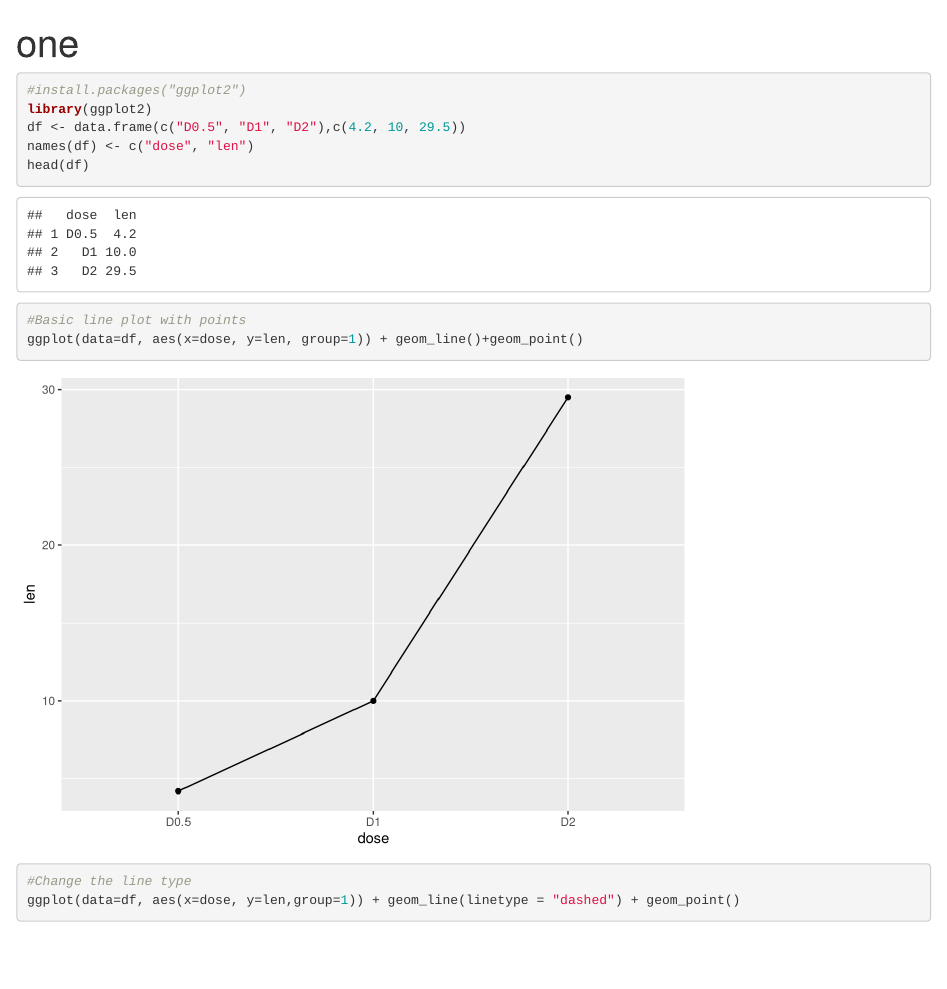
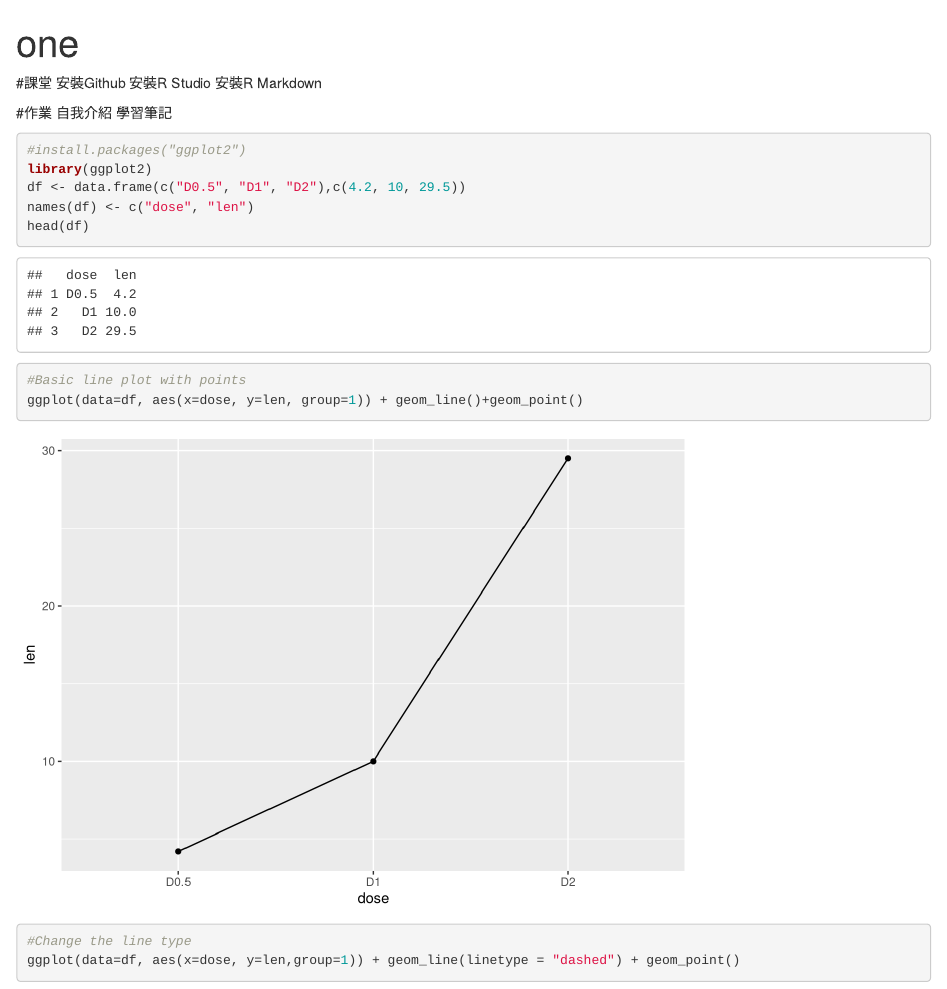
Before and after one commit to 1221cc/123456, an R Markdown document (week_1/one_1.Rmd): the page in a window 1100 px wide, from its top. Rendered offline with R 4.5, knitr and Pandoc, with nearby package versions.

Commit message:
整理第一次上課

````diff
--- a/week_1/one_1.Rmd
+++ b/week_1/one_1.Rmd
@@ -2,6 +2,15 @@
 title: "one"
 output: html_document
 ---
+
+#課堂
+安裝Github
+安裝R Studio
+安裝R Markdown
+
+#作業
+自我介紹
+學習筆記
 
 ```{r}
 #install.packages("ggplot2")
````
Also changed, not shown: week_1/one_1.Rmd (2 more changed lines).
